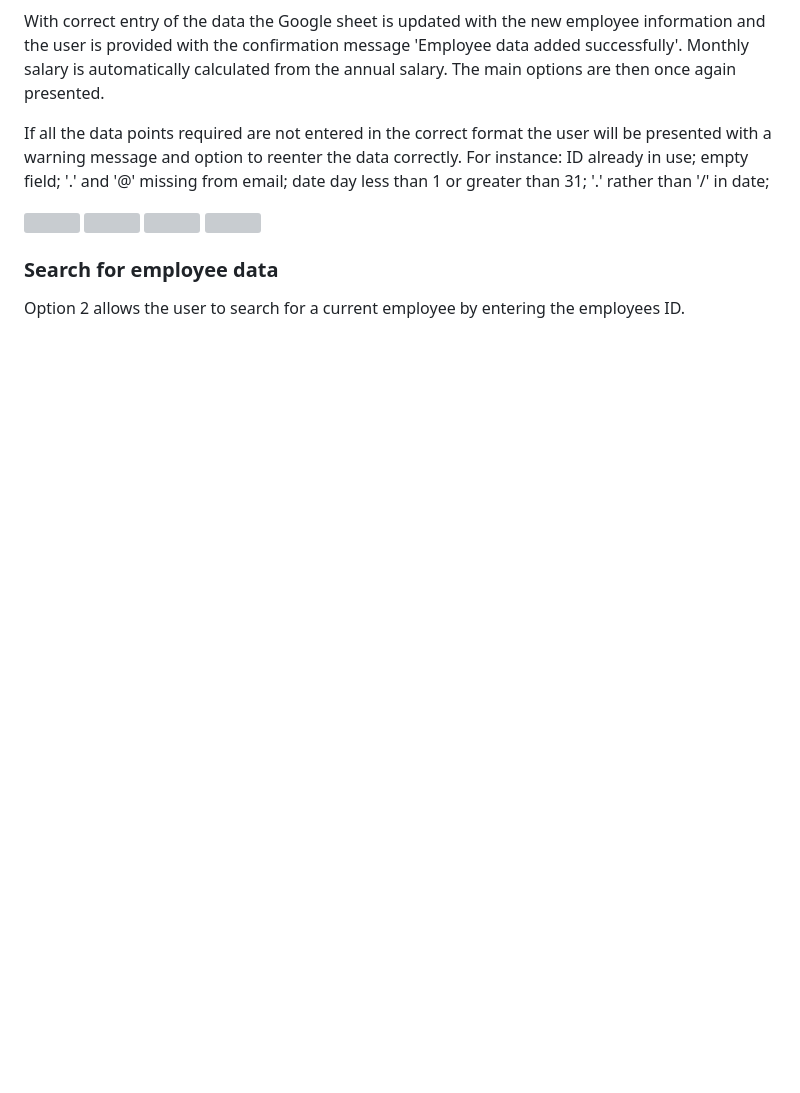
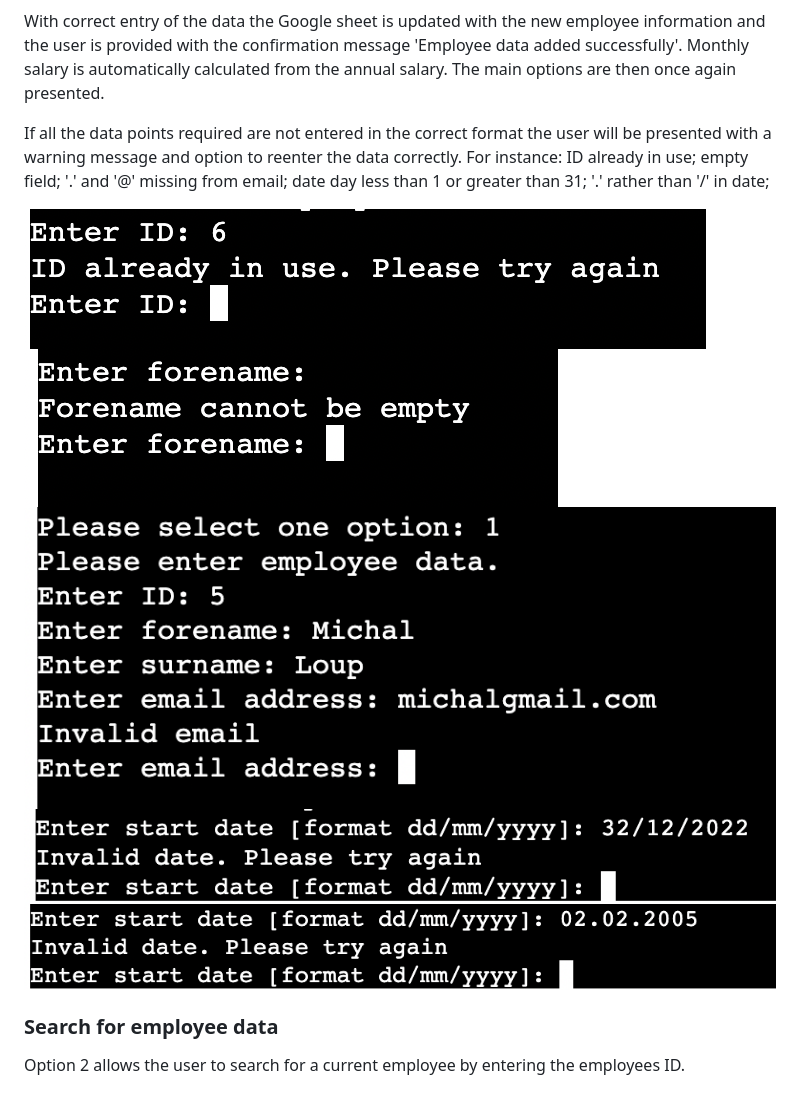
Before and after one commit to nataliatesarova/python_project3, a Markdown page: README.md, the part around the change. Rendered like a GitHub page; pictures changed too: readme-docs/images/date_greater31.png (added), readme-docs/images/emptyfield.png (added), readme-docs/images/idused.png (added); blank space fills up the shorter version; grey boxes are pictures that could not be loaded.

Commit message:
Add data verification images

```diff
--- a/README.md
+++ b/README.md
@@ -17,10 +17,12 @@ With correct entry of the data the Google sheet is updated with the new employee
 
 If all the data points required are not entered in the correct format the user will be presented with a warning message and option to reenter the data correctly. For instance: ID already in use; empty field; '.' and '@' missing from email; date day less than 1 or greater than 31; '.' rather than '/' in date;
 
-![](readme-docs/images/)
-![](readme-docs/images/)
-![](readme-docs/images/)
-![](readme-docs/images/)
+![ID already used](readme-docs/images/idused.png)
+![Empty field](readme-docs/images/emptyfield.png)
+![Invalid email](readme-docs/images/invalid_email.png)
+![Date greater than 31](readme-docs/images/date_greater31.png)
+![Invalid date](readme-docs/images/invaliddate.png)
+
 
 ### Search for employee data
 Option 2 allows the user to search for a current employee by entering the employees ID.
```
